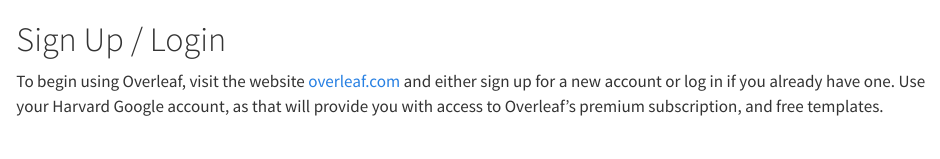
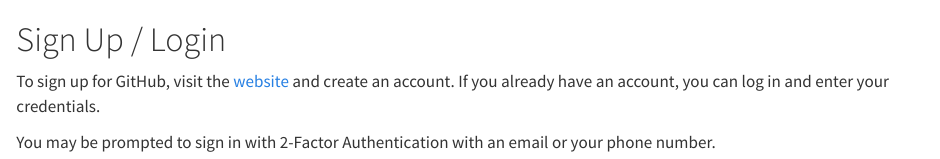
Before and after one commit to IQSS/git_guide, a Quarto document (sign_up.qmd): the page in a window 1100 px wide, from its top. Rendered offline with R 4.5, knitr and Pandoc in place of Quarto, with nearby package versions.

Commit message:
Update sign_up.qmd

```diff
--- a/sign_up.qmd
+++ b/sign_up.qmd
@@ -1,3 +1,5 @@
 # Sign Up / Login {#sec-sign_up}
 
-To begin using Overleaf, visit the website [overleaf.com](https://overleaf.com) and either sign up for a new account or log in if you already have one. Use your Harvard Google account, as that will provide you with access to Overleaf’s premium subscription, and free templates.
+To sign up for GitHub, visit the [website](https://github.com/) and create an account. If you already have an account, you can log in and enter your credentials.
+
+You may be prompted to sign in with 2-Factor Authentication with an email or your phone number.
```
